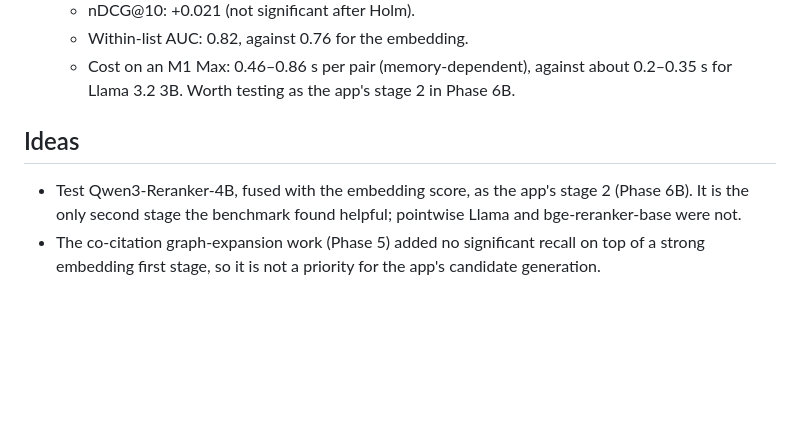
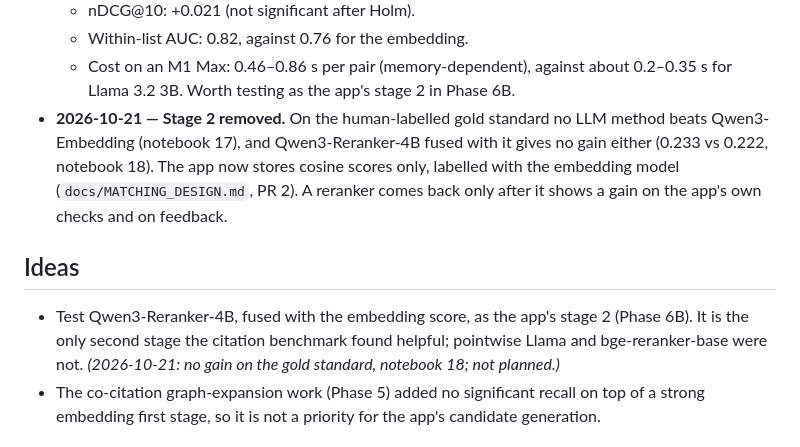
Before and after one commit to senaoz/SWE-599, a Markdown page: APP_NOTES.md, the part around the change. Drawn GitHub-style; blank space fills up the shorter version.

```diff
--- a/APP_NOTES.md
+++ b/APP_NOTES.md
@@ -41,10 +41,11 @@ Each entry gives the date it was noted, what to do, and why.
   - nDCG@10: +0.021 (not significant after Holm).
   - Within-list AUC: 0.82, against 0.76 for the embedding.
   - Cost on an M1 Max: 0.46–0.86 s per pair (memory-dependent), against about 0.2–0.35 s for Llama 3.2 3B. Worth testing as the app's stage 2 in Phase 6B.
+- **2026-10-21 — Stage 2 removed.** On the human-labelled gold standard no LLM method beats Qwen3-Embedding (notebook 17), and Qwen3-Reranker-4B fused with it gives no gain either (0.233 vs 0.222, notebook 18). The app now stores cosine scores only, labelled with the embedding model (`docs/MATCHING_DESIGN.md`, PR 2). A reranker comes back only after it shows a gain on the app's own checks and on feedback.
 
 ## Ideas
 
-- Test Qwen3-Reranker-4B, fused with the embedding score, as the app's stage 2 (Phase 6B). It is the only second stage the benchmark found helpful; pointwise Llama and bge-reranker-base were not.
+- Test Qwen3-Reranker-4B, fused with the embedding score, as the app's stage 2 (Phase 6B). It is the only second stage the citation benchmark found helpful; pointwise Llama and bge-reranker-base were not. *(2026-10-21: no gain on the gold standard, notebook 18; not planned.)*
 - The co-citation graph-expansion work (Phase 5) added no significant recall on top of a strong embedding first stage, so it is not a priority for the app's candidate generation.
 
 ## BOUN seed data (2026-10-15)
```
Also changed, not shown: README_APP.md (+19 -21 lines).
